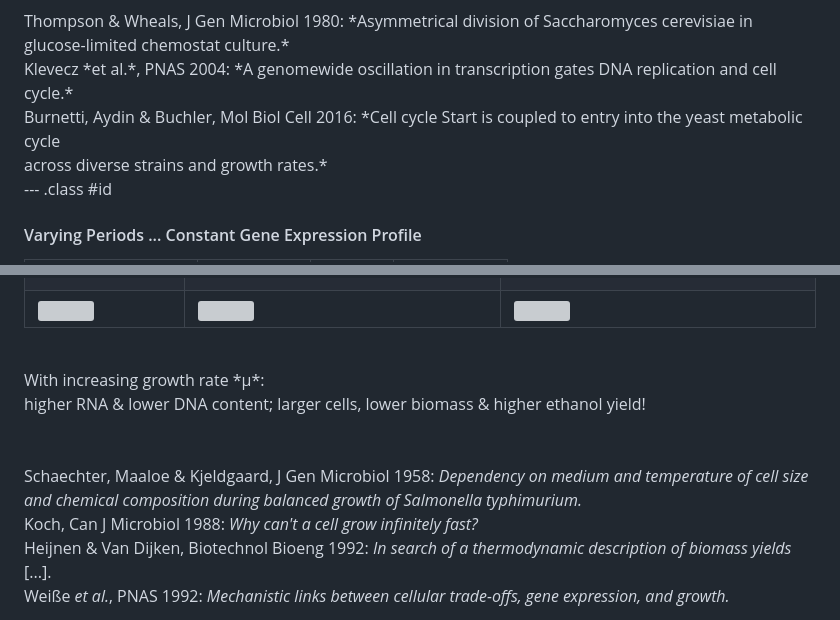
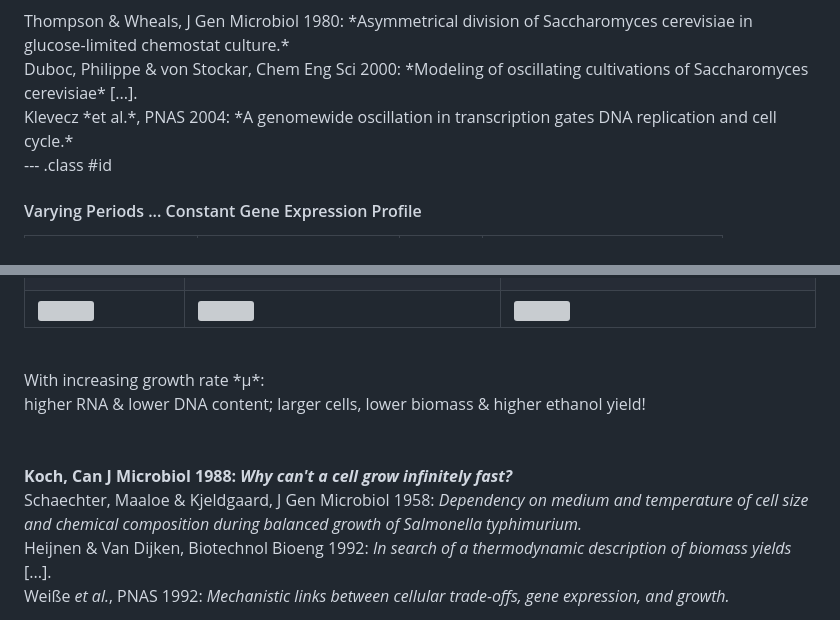
Before and after one commit to raim/bergen_201611, a Markdown page: index.md, 2 parts joined by grey strips. Drawn GitHub-style; grey boxes are pictures that could not be loaded.

```diff
--- a/index.md
+++ b/index.md
@@ -105,8 +105,8 @@ the budding cycle|observed periods
 
 <font size=3>
 Thompson & Wheals, J Gen Microbiol 1980: *Asymmetrical division of Saccharomyces cerevisiae in glucose-limited chemostat culture.*<br/>
-Klevecz *et al.*, PNAS 2004: *A genomewide oscillation in transcription gates DNA replication and cell cycle.*<br/>
-Burnetti, Aydin & Buchler, Mol Biol Cell 2016: *Cell cycle Start is coupled to entry into the yeast metabolic cycle<br/>across diverse strains and growth rates.*
+Duboc, Philippe & von Stockar, Chem Eng Sci 2000: *Modeling of oscillating cultivations of Saccharomyces cerevisiae* [...].<br/>
+Klevecz *et al.*, PNAS 2004: *A genomewide oscillation in transcription gates DNA replication and cell cycle.*
 </font>
 
 --- .class #id
@@ -219,8 +220,8 @@ higher RNA & lower DNA content; larger cells, lower biomass & higher ethanol yie
 
 <br/><br/>
 <font size=3>
+<b>Koch, Can J Microbiol 1988: *Why can't a cell grow infinitely fast?*</b><br/>
 Schaechter, Maaloe & Kjeldgaard, J Gen Microbiol 1958: *Dependency on medium and temperature of cell size and chemical composition during balanced growth of Salmonella typhimurium.*<br/>
-Koch, Can J Microbiol 1988: *Why can't a cell grow infinitely fast?*<br/>
 Heijnen & Van Dijken, Biotechnol Bioeng 1992: *In search of a thermodynamic description of biomass yields* [...].<br/>
 Wei&szlig;e *et al.*, PNAS 1992: *Mechanistic links between cellular trade-offs, gene expression, and growth.*
 </font>
```
Also changed, not shown: other parts of index.md (+30 -37 lines), assets/img/nucl_amariei14_movie_AD.gif (added), assets/img/nucl_nocetti16_movie_AD.gif (added), 4 other files.
